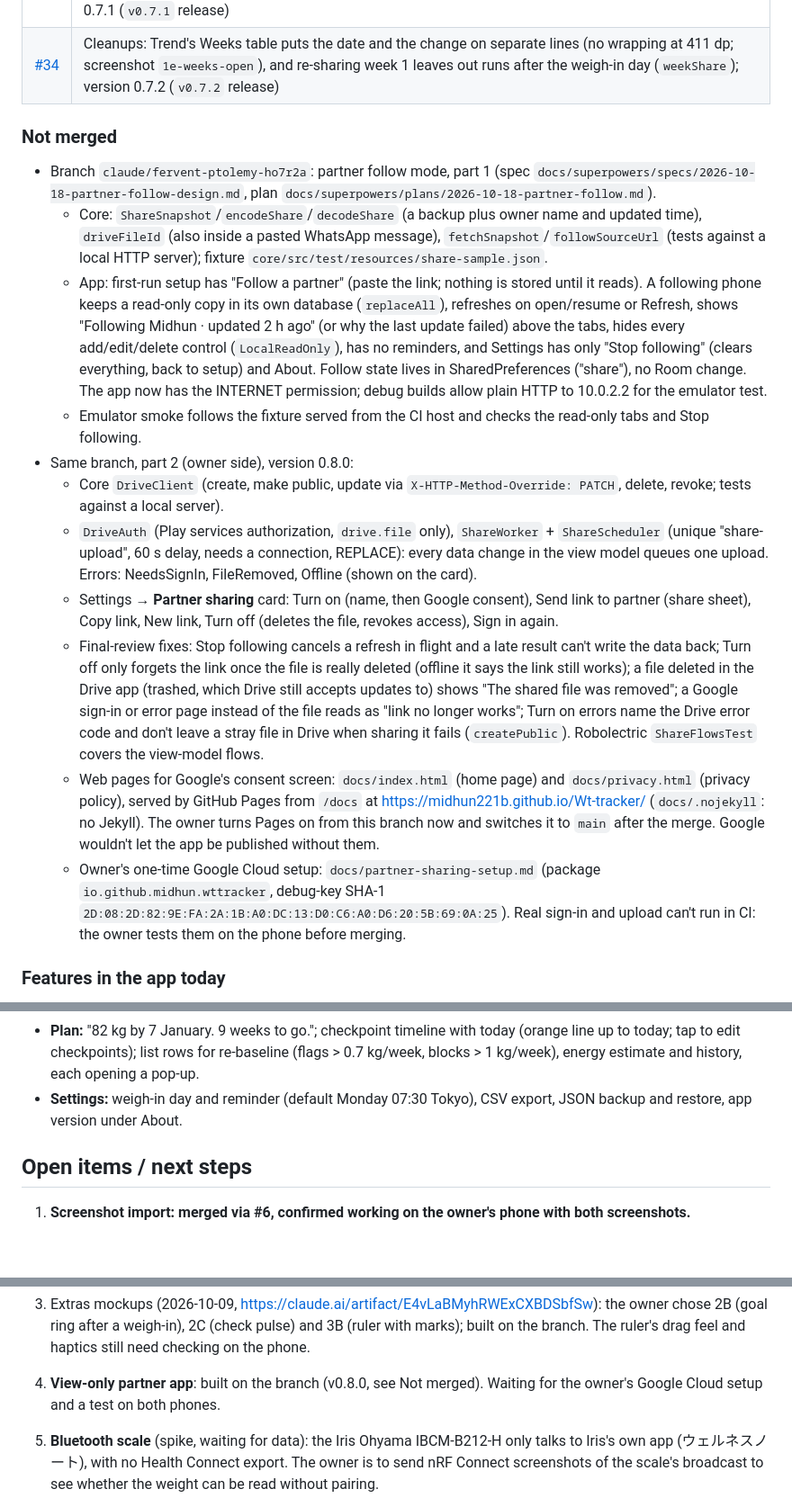
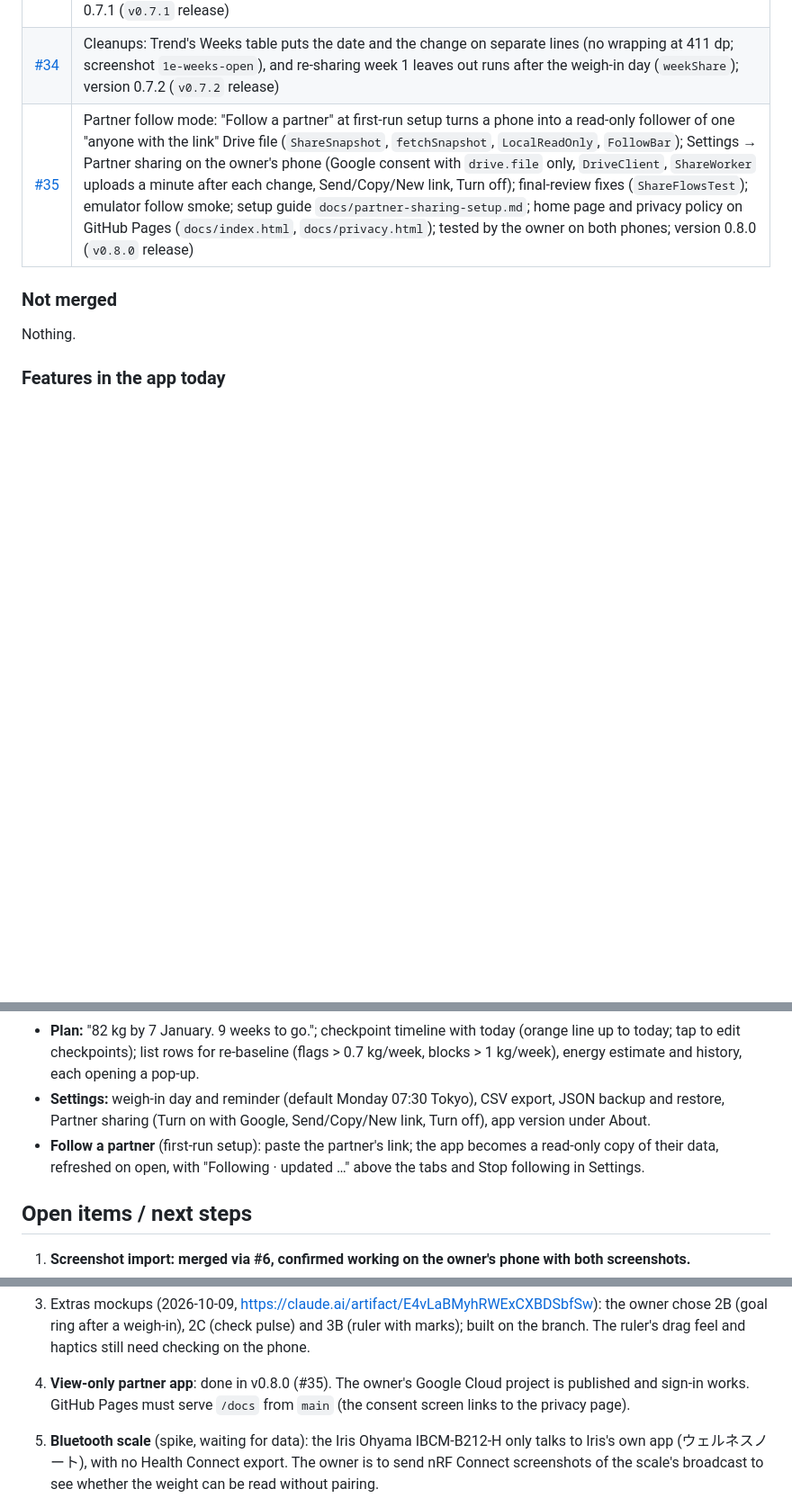
Before and after one commit to midhun221B/Wt-tracker, a Markdown page: HANDOVER.md, 3 parts joined by grey strips. Shown at 90% size. Rendered like a GitHub page; blank space fills up the shorter version.

Commit message:
Handover: partner follow mode merged as v0.8.0 (#35)
Co-Authored-By: Claude Opus 5.5 <noreply@anthropic.com>
Claude-Session: https://claude.ai/code/session_01NhF2XaJMtCFQsU6AoPcjWX

```diff
--- a/HANDOVER.md
+++ b/HANDOVER.md
@@ -48,19 +48,10 @@ Personal Android weight-loss tracker for one user (male, 32, 170 cm). It compare
 | [#32](https://github.com/midhun221B/Wt-tracker/pull/32) | Run streak: weeks in a row with 3+ runs (`runWeekStreak`, the week in progress doesn't break it), a flame with the number inside (`StreakFlame.kt`) on Today's week card (solid, waiting or off) and on the share card's run strip from 2 weeks (caption too), replacing the weigh-in streak; version 0.7.0 (`v0.7.0` release) |
 | [#33](https://github.com/midhun221B/Wt-tracker/pull/33) | Streak in words on Today ("5-week streak", "keeps your 4-week streak"), the Weigh-in saved card without " · trend" endings plus one muted trend note, and a real minus for signed numbers (`signed()`); version 0.7.1 (`v0.7.1` release) |
 | [#34](https://github.com/midhun221B/Wt-tracker/pull/34) | Cleanups: Trend's Weeks table puts the date and the change on separate lines (no wrapping at 411 dp; screenshot `1e-weeks-open`), and re-sharing week 1 leaves out runs after the weigh-in day (`weekShare`); version 0.7.2 (`v0.7.2` release) |
+| [#35](https://github.com/midhun221B/Wt-tracker/pull/35) | Partner follow mode: "Follow a partner" at first-run setup turns a phone into a read-only follower of one "anyone with the link" Drive file (`ShareSnapshot`, `fetchSnapshot`, `LocalReadOnly`, `FollowBar`); Settings → Partner sharing on the owner's phone (Google consent with `drive.file` only, `DriveClient`, `ShareWorker` uploads a minute after each change, Send/Copy/New link, Turn off); final-review fixes (`ShareFlowsTest`); emulator follow smoke; setup guide `docs/partner-sharing-setup.md`; home page and privacy policy on GitHub Pages (`docs/index.html`, `docs/privacy.html`); tested by the owner on both phones; version 0.8.0 (`v0.8.0` release) |
 
 ### Not merged
-- Branch `claude/fervent-ptolemy-ho7r2a`: partner follow mode, part 1 (spec `docs/superpowers/specs/2026-10-18-partner-follow-design.md`, plan `docs/superpowers/plans/2026-10-18-partner-follow.md`).
-  - Core: `ShareSnapshot`/`encodeShare`/`decodeShare` (a backup plus owner name and updated time), `driveFileId` (also inside a pasted WhatsApp message), `fetchSnapshot`/`followSourceUrl` (tests against a local HTTP server); fixture `core/src/test/resources/share-sample.json`.
-  - App: first-run setup has "Follow a partner" (paste the link; nothing is stored until it reads). A following phone keeps a read-only copy in its own database (`replaceAll`), refreshes on open/resume or Refresh, shows "Following Midhun · updated 2 h ago" (or why the last update failed) above the tabs, hides every add/edit/delete control (`LocalReadOnly`), has no reminders, and Settings has only "Stop following" (clears everything, back to setup) and About. Follow state lives in SharedPreferences ("share"), no Room change. The app now has the INTERNET permission; debug builds allow plain HTTP to 10.0.2.2 for the emulator test.
-  - Emulator smoke follows the fixture served from the CI host and checks the read-only tabs and Stop following.
-- Same branch, part 2 (owner side), version 0.8.0:
-  - Core `DriveClient` (create, make public, update via `X-HTTP-Method-Override: PATCH`, delete, revoke; tests against a local server).
-  - `DriveAuth` (Play services authorization, `drive.file` only), `ShareWorker` + `ShareScheduler` (unique "share-upload", 60 s delay, needs a connection, REPLACE): every data change in the view model queues one upload. Errors: NeedsSignIn, FileRemoved, Offline (shown on the card).
-  - Settings → **Partner sharing** card: Turn on (name, then Google consent), Send link to partner (share sheet), Copy link, New link, Turn off (deletes the file, revokes access), Sign in again.
-  - Final-review fixes: Stop following cancels a refresh in flight and a late result can't write the data back; Turn off only forgets the link once the file is really deleted (offline it says the link still works); a file deleted in the Drive app (trashed, which Drive still accepts updates to) shows "The shared file was removed"; a Google sign-in or error page instead of the file reads as "link no longer works"; Turn on errors name the Drive error code and don't leave a stray file in Drive when sharing it fails (`createPublic`). Robolectric `ShareFlowsTest` covers the view-model flows.
-  - Web pages for Google's consent screen: `docs/index.html` (home page) and `docs/privacy.html` (privacy policy), served by GitHub Pages from `/docs` at <https://midhun221b.github.io/Wt-tracker/> (`docs/.nojekyll`: no Jekyll). The owner turns Pages on from this branch now and switches it to `main` after the merge. Google wouldn't let the app be published without them.
-  - Owner's one-time Google Cloud setup: `docs/partner-sharing-setup.md` (package `io.github.midhun.wttracker`, debug-key SHA-1 `2D:08:2D:82:9E:FA:2A:1B:A0:DC:13:D0:C6:A0:D6:20:5B:69:0A:25`). Real sign-in and upload can't run in CI: the owner tests them on the phone before merging.
+Nothing.
 
 ### Features in the app today
 - **First-run setup** (fresh install only): welcome or restore a backup, today's weight, goal weight and date (kg/week check, not allowed above 1 kg/week), weigh-in day and reminder, then the plan.
@@ -76,7 +67,8 @@ Personal Android weight-loss tracker for one user (male, 32, 170 cm). It compare
 - **Runs:** "Last 28 days" summary (runs, distance, fastest pace), an "Every week" ring (spoke per week, plan-progress arc, goal tick); manual entry, screenshot, and Strava `activities.csv` import (all from Add run), grouped by Mon–Sun week. Imports convert UTC to Tokyo time, skip duplicates, and match undated sample runs.
 - **Body:** a big chart of the chosen measure and stat cards for weight, BMI, body fat, visceral fat and muscle (tap to chart); body-scale measurements (fat %, visceral, muscle, skeletal %, lean, BMR) in a folded log.
 - **Plan:** "82 kg by 7 January. 9 weeks to go."; checkpoint timeline with today (orange line up to today; tap to edit checkpoints); list rows for re-baseline (flags > 0.7 kg/week, blocks > 1 kg/week), energy estimate and history, each opening a pop-up.
-- **Settings:** weigh-in day and reminder (default Monday 07:30 Tokyo), CSV export, JSON backup and restore, app version under About.
+- **Settings:** weigh-in day and reminder (default Monday 07:30 Tokyo), CSV export, JSON backup and restore, Partner sharing (Turn on with Google, Send/Copy/New link, Turn off), app version under About.
+- **Follow a partner** (first-run setup): paste the partner's link; the app becomes a read-only copy of their data, refreshed on open, with "Following <name> · updated …" above the tabs and Stop following in Settings.
 
 ## Open items / next steps
 1. **Screenshot import: merged via #6, confirmed working on the owner's phone with both screenshots.**
@@ -104,7 +96,7 @@ Personal Android weight-loss tracker for one user (male, 32, 170 cm). It compare
    - only Strava's English date format has been tested
 3. Extras mockups (2026-10-09, https://claude.ai/artifact/E4vLaBMyhRWExCXBDSbfSw): the owner chose 2B (goal ring after a weigh-in), 2C (check pulse) and 3B (ruler with marks); built on the branch. The ruler's drag feel and haptics still need checking on the phone.
 
-4. **View-only partner app**: built on the branch (v0.8.0, see Not merged). Waiting for the owner's Google Cloud setup and a test on both phones.
+4. **View-only partner app**: done in v0.8.0 (#35). The owner's Google Cloud project is published and sign-in works. GitHub Pages must serve `/docs` from `main` (the consent screen links to the privacy page).
 5. **Bluetooth scale** (spike, waiting for data): the Iris Ohyama IBCM-B212-H only talks to Iris's own app (ウェルネスノート), with no Health Connect export. The owner is to send nRF Connect screenshots of the scale's broadcast to see whether the weight can be read without pairing.
 6. **Run streak**: shipped in v0.7.0 (#32). Not yet seen on the phone.
 
```
